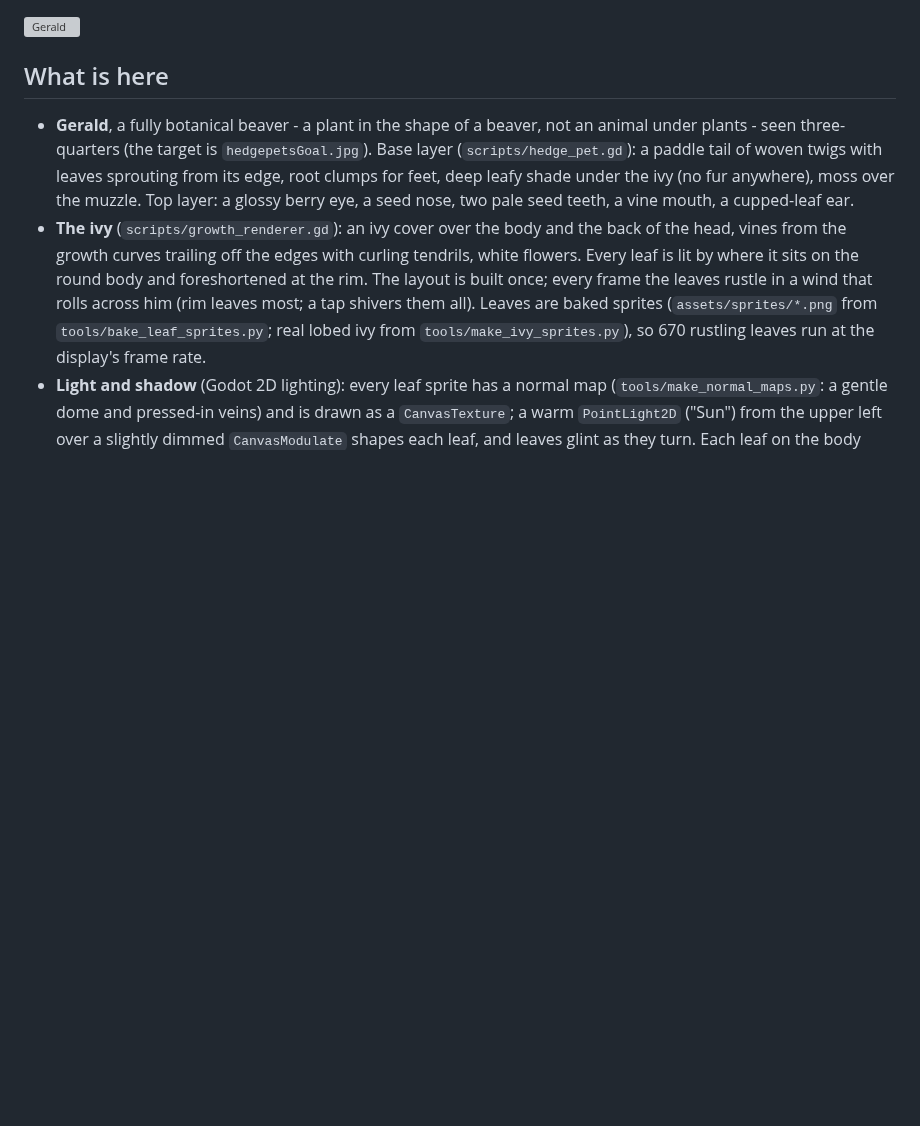
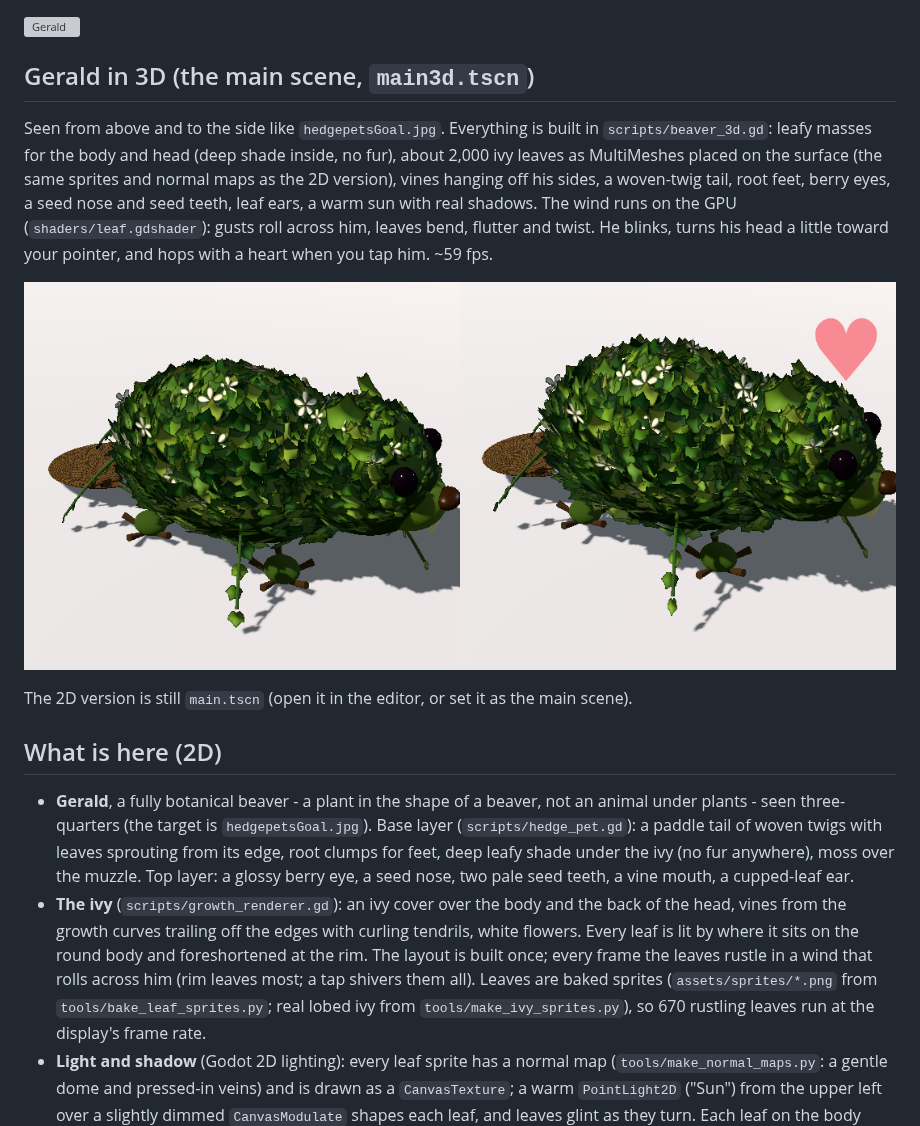
Before and after one commit to LuckyMonkey/hedgepets, a Markdown page: README.md, the part around the change. GitHub-like rendering; pictures changed too: docs-gerald-3d.png (added); blank space fills up the shorter version; grey boxes are pictures that could not be loaded.

Commit message:
Gerald in 3D (now the main scene): leafy masses, ~2,000 MultiMesh ivy leaves with normal maps and GPU wind, hanging vines, woven tail, root feet, berry eyes, real sun shadows, goal-image camera; 2D kept as main.tscn
Co-Authored-By: Claude Opus 5.5 <noreply@anthropic.com>

```diff
--- a/README.md
+++ b/README.md
@@ -5,7 +5,20 @@ A tiny Godot 4.7 (GL Compatibility, portrait 1080 × 1920) garden-creature lab.
 
 ![Gerald](docs-gerald.png)
 
-## What is here
+## Gerald in 3D (the main scene, `main3d.tscn`)
+
+Seen from above and to the side like `hedgepetsGoal.jpg`. Everything is built in `scripts/beaver_3d.gd`: leafy
+masses for the body and head (deep shade inside, no fur), about 2,000 ivy leaves as MultiMeshes placed on the
+surface (the same sprites and normal maps as the 2D version), vines hanging off his sides, a woven-twig tail, root
+feet, berry eyes, a seed nose and seed teeth, leaf ears, a warm sun with real shadows. The wind runs on the GPU
+(`shaders/leaf.gdshader`): gusts roll across him, leaves bend, flutter and twist. He blinks, turns his head a little
+toward your pointer, and hops with a heart when you tap him. ~59 fps.
+
+![Gerald in 3D](docs-gerald-3d.png)
+
+The 2D version is still `main.tscn` (open it in the editor, or set it as the main scene).
+
+## What is here (2D)
 
 - **Gerald**, a fully botanical beaver - a plant in the shape of a beaver, not an animal under plants - seen
   three-quarters (the target is `hedgepetsGoal.jpg`). Base layer (`scripts/hedge_pet.gd`): a paddle tail of woven twigs
```
Also changed, not shown: 6 other files.
